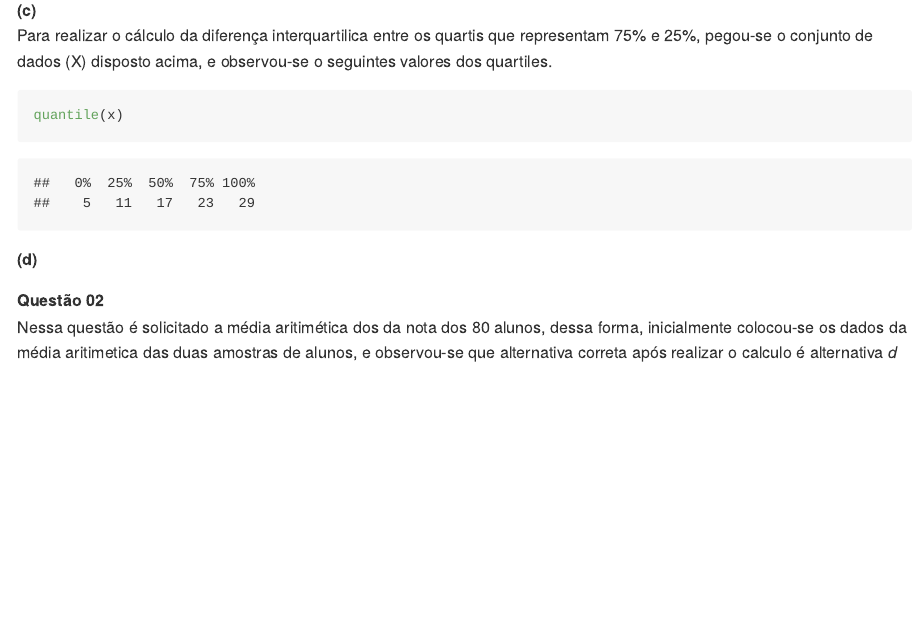
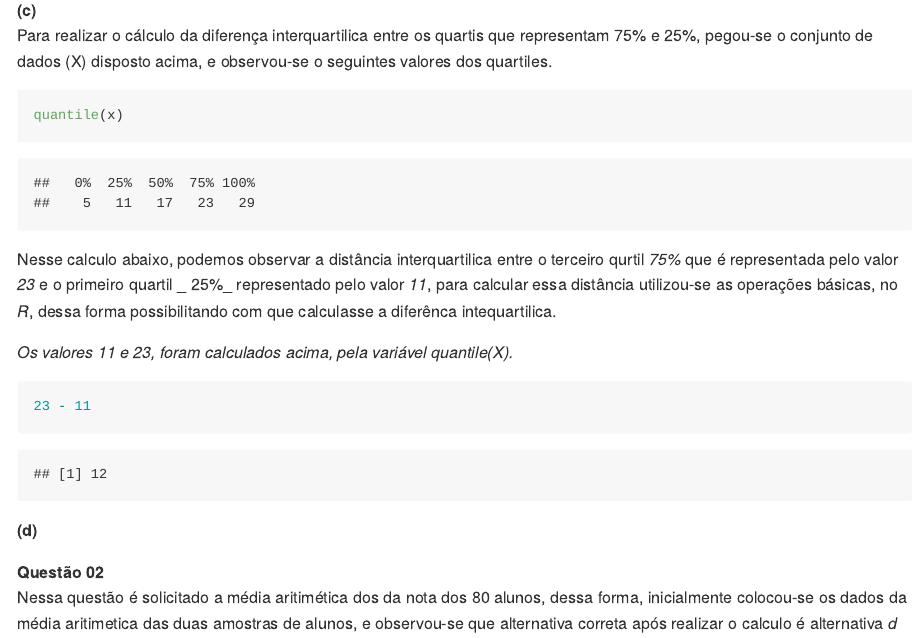
Before and after one commit to Mateusreisdasilva/01_atividade_avaliativa, an R Markdown document (atividade/readme.Rmd): the page in a window 1100 px wide, from 700 px down. The pictures show the output file atividade/readme.md that the author committed with the source, drawn offline in the style of GitHub.

Commit message:
Modificação na questão 1

````diff
--- a/atividade/readme.Rmd
+++ b/atividade/readme.Rmd
@@ -39,9 +39,17 @@ quantile(x)
 ```
 
 
+Nesse calculo abaixo, podemos observar a distância interquartilica entre o terceiro qurtil _75%_ que é representada pelo valor _23_ e o primeiro quartil _ 25%_ representado pelo valor _11_, para calcular essa distância utilizou-se as operações básicas, no _R_, dessa forma possibilitando com que calculasse a diferênca intequartilica.
+
+_Os valores 11 e 23, foram calculados acima, pela variável quantile(X)._
+
+```{r}
+23 - 11
+```
 
 
 **(d)**
+
 
 **Questão 02** </br> Nessa questão é solicitado a média aritimética dos da nota dos 80 alunos, dessa forma, inicialmente colocou-se os dados da média aritimetica das duas amostras de alunos, e observou-se que alternativa correta após realizar o calculo é alternativa _d_
 
````
Also changed, not shown: atividade/readme.md, atividade/readme_files/figure-gfm/unnamed-chunk-12-1.png (added), atividade/readme_files/figure-gfm/unnamed-chunk-15-1.png (added), atividade/readme_files/figure-gfm/unnamed-chunk-26-1.png (added), atividade/readme_files/figure-gfm/unnamed-chunk-28-1.png (added).
